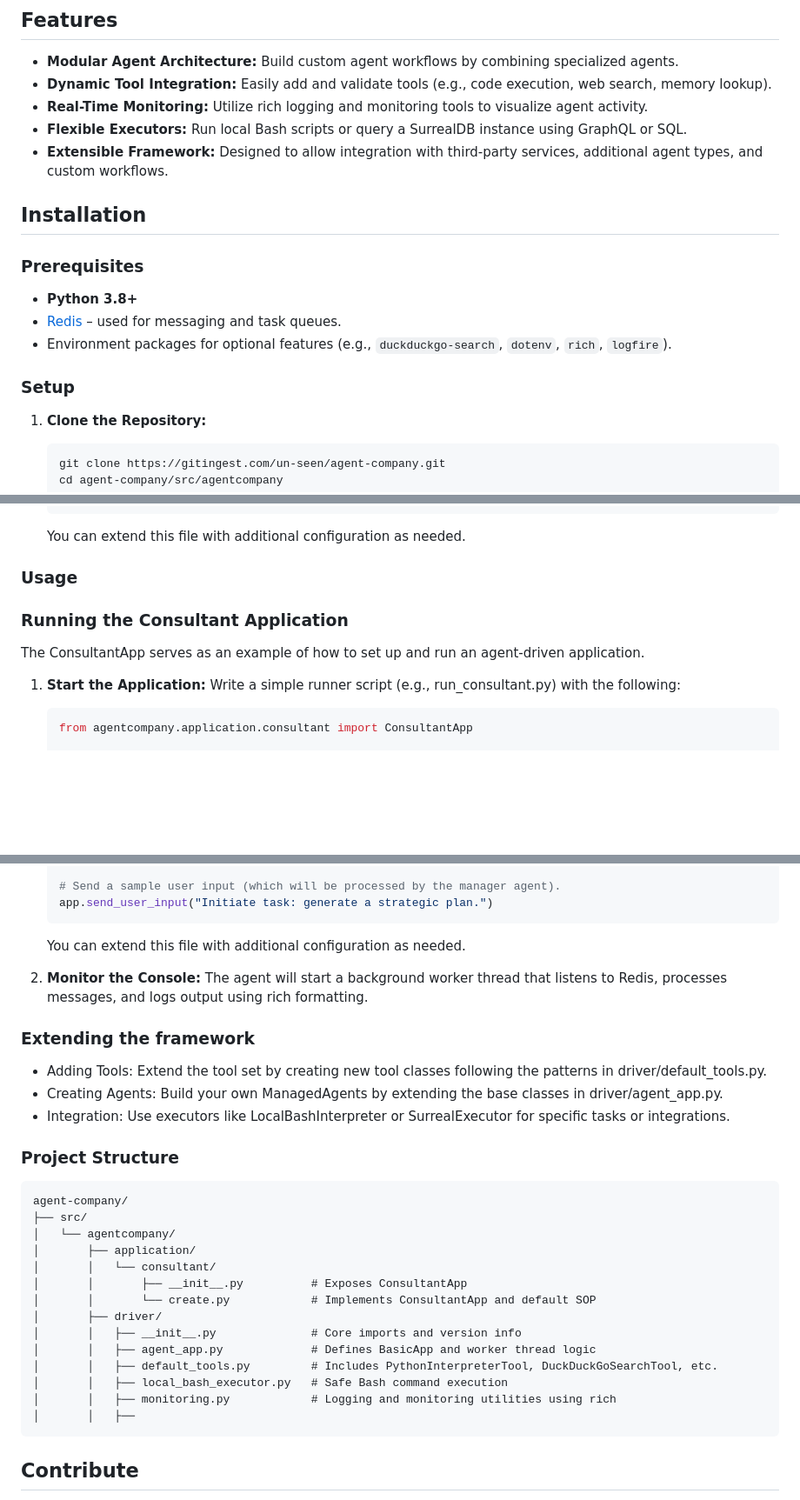
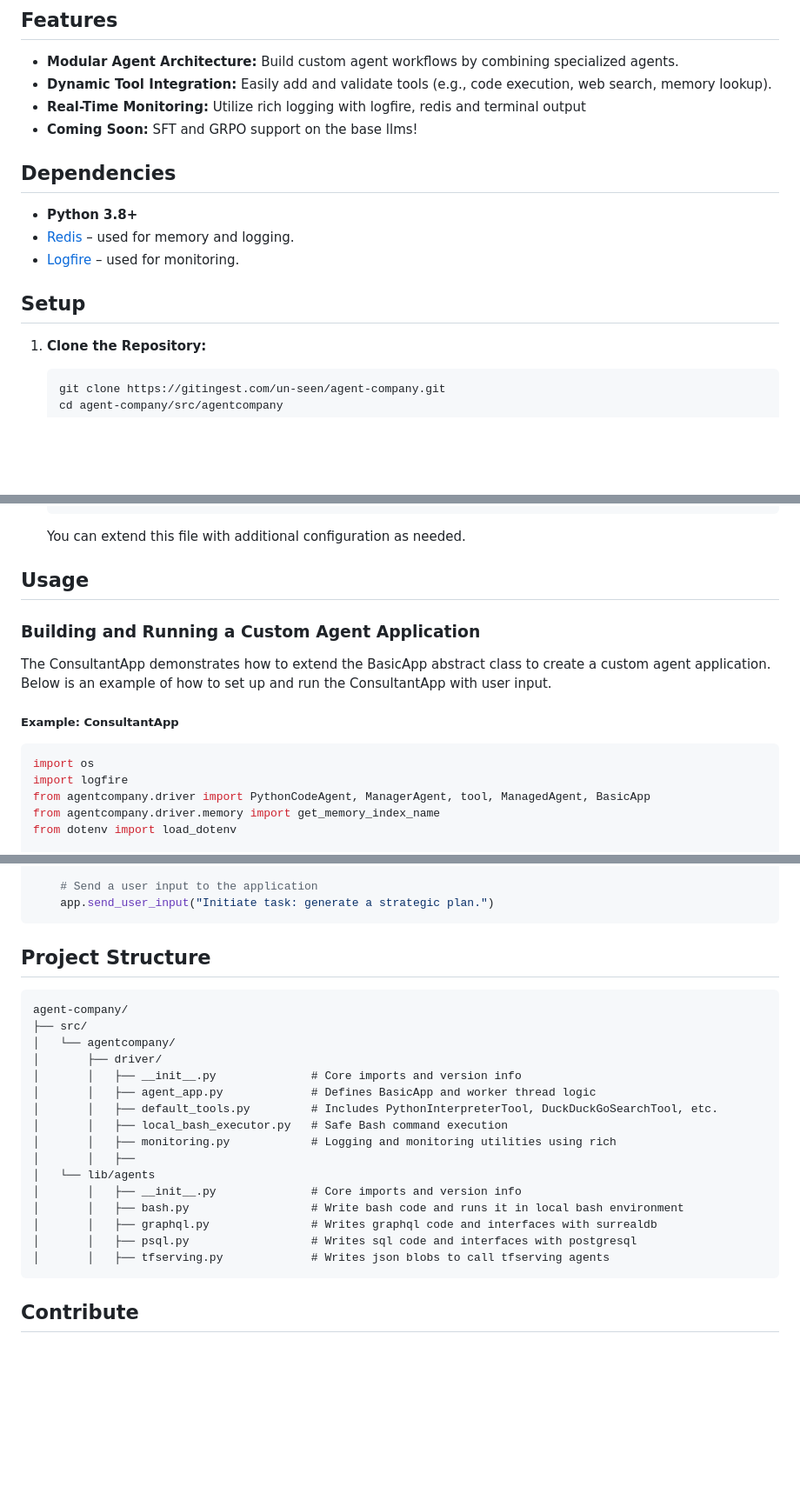
Before and after one commit to un-seen/agent-company, a Markdown page: README.md, 3 parts joined by grey strips. Shown at 87% size. GitHub-like rendering; blank space fills up the shorter version.

````diff
--- a/README.md
+++ b/README.md
@@ -23,19 +23,16 @@ Key components include:
 
 - **Modular Agent Architecture:** Build custom agent workflows by combining specialized agents.
 - **Dynamic Tool Integration:** Easily add and validate tools (e.g., code execution, web search, memory lookup).
-- **Real-Time Monitoring:** Utilize rich logging and monitoring tools to visualize agent activity.
-- **Flexible Executors:** Run local Bash scripts or query a SurrealDB instance using GraphQL or SQL.
-- **Extensible Framework:** Designed to allow integration with third-party services, additional agent types, and custom workflows.
+- **Real-Time Monitoring:** Utilize rich logging with logfire, redis and terminal output
+- **Coming Soon:** SFT and GRPO support on the base llms!
 
-## Installation
-
-### Prerequisites
+## Dependencies
 
 - **Python 3.8+**
-- [Redis](https://redis.io/) – used for messaging and task queues.
-- Environment packages for optional features (e.g., `duckduckgo-search`, `dotenv`, `rich`, `logfire`).
+- [Redis](https://redis.io/) – used for memory and logging.
+- [Logfire](https://logfire.pydantic.dev/) – used for monitoring.
 
-### Setup
+## Setup
 
 1. **Clone the Repository:**
 
@@ -59,14 +56,17 @@ Key components include:
     ```
     You can extend this file with additional configuration as needed.
 
-### Usage
+## Usage
 
-### Running the Consultant Application
+### Building and Running a Custom Agent Application
 
-The ConsultantApp serves as an example of how to set up and run an agent-driven application.
+The ConsultantApp demonstrates how to extend the BasicApp abstract class to create a custom agent application. Below is an example of how to set up and run the ConsultantApp with user input.
 
-1. **Start the Application:**
-    Write a simple runner script (e.g., run_consultant.py) with the following:
-    ```python
-    from agentcompany.application.consultant import ConsultantApp
+##### Example: ConsultantApp
+```py
+import os
+import logfire
+from agentcompany.driver import PythonCodeAgent, ManagerAgent, tool, ManagedAgent, BasicApp
+from agentcompany.driver.memory import get_memory_index_name
+from dotenv import load_dotenv
 
@@ -74,29 +168,15 @@ The ConsultantApp serves as an example of how to set up and run an agent-driven
     app = ConsultantApp(company_name="YourCompany")
     app.start()
 
-    # Send a sample user input (which will be processed by the manager agent).
+    # Send a user input to the application
     app.send_user_input("Initiate task: generate a strategic plan.")
-    ```
-    You can extend this file with additional configuration as needed.
+```
 
-2. **Monitor the Console:**
-    The agent will start a background worker thread that listens to Redis, processes messages, and logs output using rich formatting.
-
-### Extending the framework
-
-- Adding Tools: Extend the tool set by creating new tool classes following the patterns in driver/default_tools.py.
-- Creating Agents: Build your own ManagedAgents by extending the base classes in driver/agent_app.py.
-- Integration: Use executors like LocalBashInterpreter or SurrealExecutor for specific tasks or integrations.
-
-### Project Structure
+## Project Structure
 ```graphql
 agent-company/
 ├── src/
 │   └── agentcompany/
-│       ├── application/
-│       │   └── consultant/
-│       │       ├── __init__.py          # Exposes ConsultantApp
-│       │       └── create.py            # Implements ConsultantApp and default SOP
 │       ├── driver/
 │       │   ├── __init__.py              # Core imports and version info
 │       │   ├── agent_app.py             # Defines BasicApp and worker thread logic
@@ -104,6 +184,12 @@ agent-company/
 │       │   ├── local_bash_executor.py   # Safe Bash command execution
 │       │   ├── monitoring.py            # Logging and monitoring utilities using rich
 │       │   ├──
+│   └── lib/agents
+│       │   ├── __init__.py              # Core imports and version info
+│       │   ├── bash.py                  # Write bash code and runs it in local bash environment
+│       │   ├── graphql.py               # Writes graphql code and interfaces with surrealdb
+│       │   ├── psql.py                  # Writes sql code and interfaces with postgresql
+│       │   ├── tfserving.py             # Writes json blobs to call tfserving agents
 ```
 
 ## Contribute
````
Also changed, not shown: other parts of README.md (+95 -6 lines).
